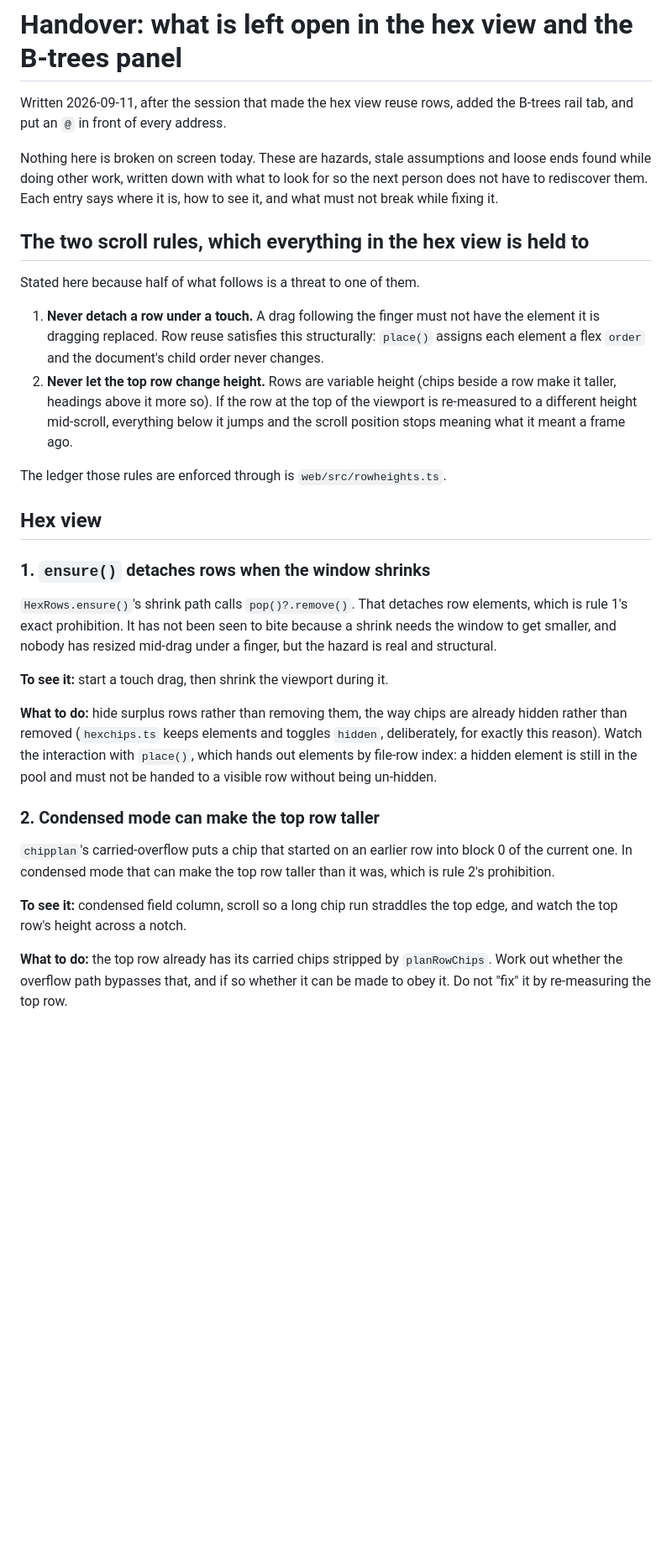
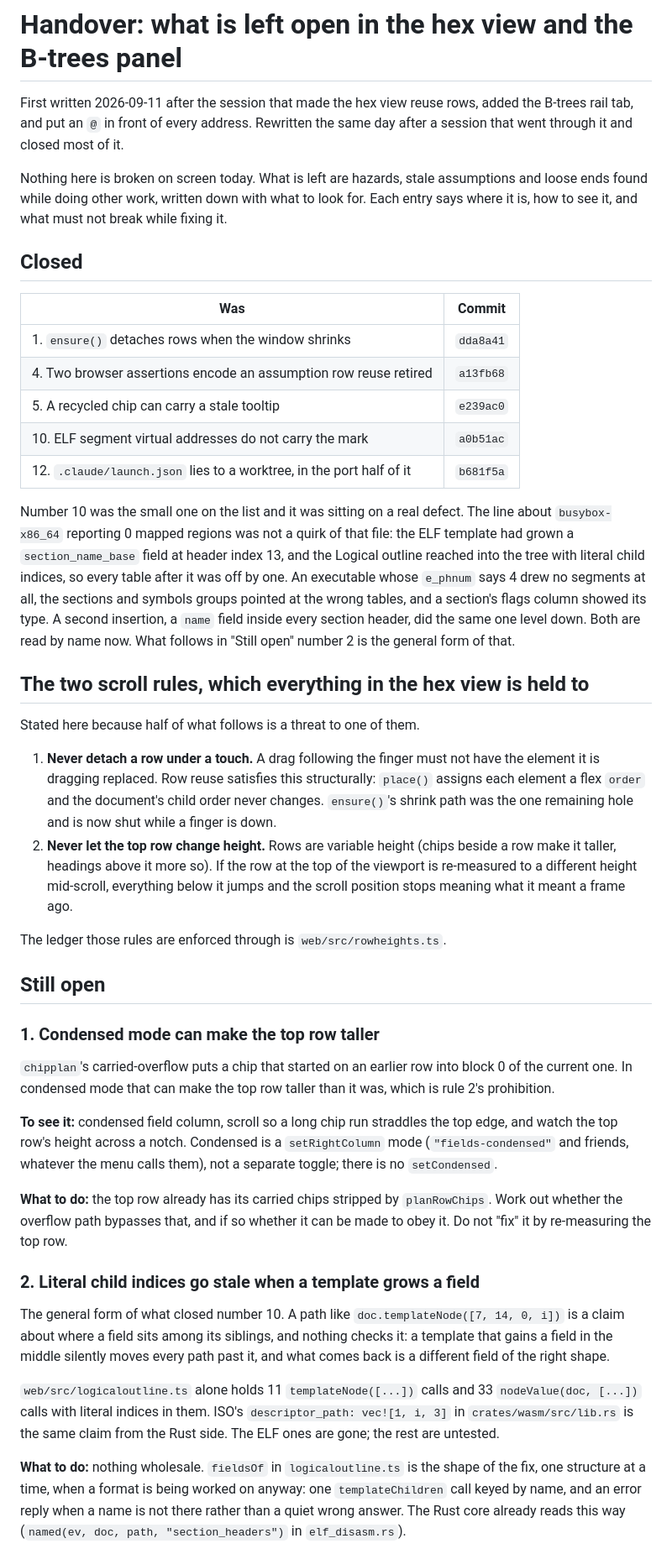
Before and after one commit to pengowray/qubero, a Markdown page: HANDOVER-open-hazards.md, the part around one of its changes. Shown at 84% size. Rendered like a GitHub page; blank space fills up the shorter version.

```diff
--- a/HANDOVER-open-hazards.md
+++ b/HANDOVER-open-hazards.md
@@ -1,12 +1,34 @@
 # Handover: what is left open in the hex view and the B-trees panel
 
-Written 2026-09-11, after the session that made the hex view reuse rows, added
-the B-trees rail tab, and put an `@` in front of every address.
+First written 2026-09-11 after the session that made the hex view reuse rows,
+added the B-trees rail tab, and put an `@` in front of every address. Rewritten
+the same day after a session that went through it and closed most of it.
 
-Nothing here is broken on screen today. These are hazards, stale assumptions and
-loose ends found while doing other work, written down with what to look for so
-the next person does not have to rediscover them. Each entry says where it is,
-how to see it, and what must not break while fixing it.
+Nothing here is broken on screen today. What is left are hazards, stale
+assumptions and loose ends found while doing other work, written down with what
+to look for. Each entry says where it is, how to see it, and what must not
+break while fixing it.
+
+## Closed
+
+| Was | Commit |
+|---|---|
+| 1. `ensure()` detaches rows when the window shrinks | `dda8a41` |
+| 4. Two browser assertions encode an assumption row reuse retired | `a13fb68` |
+| 5. A recycled chip can carry a stale tooltip | `e239ac0` |
+| 10. ELF segment virtual addresses do not carry the mark | `a0b51ac` |
+| 12. `.claude/launch.json` lies to a worktree, in the port half of it | `b681f5a` |
+
+Number 10 was the small one on the list and it was sitting on a real defect.
+The line about `busybox-x86_64` reporting 0 mapped regions was not a quirk of
+that file: the ELF template had grown a `section_name_base` field at header
+index 13, and the Logical outline reached into the tree with literal child
+indices, so every table after it was off by one. An executable whose `e_phnum`
+says 4 drew no segments at all, the sections and symbols groups pointed at the
+wrong tables, and a section's flags column showed its type. A second insertion,
+a `name` field inside every section header, did the same one level down. Both
+are read by name now. What follows in "Still open" number 2 is the general form
+of that.
 
 ## The two scroll rules, which everything in the hex view is held to
 
@@ -15,7 +37,8 @@ Stated here because half of what follows is a threat to one of them.
 1. **Never detach a row under a touch.** A drag following the finger must not
    have the element it is dragging replaced. Row reuse satisfies this
    structurally: `place()` assigns each element a flex `order` and the
-   document's child order never changes.
+   document's child order never changes. `ensure()`'s shrink path was the one
+   remaining hole and is now shut while a finger is down.
 2. **Never let the top row change height.** Rows are variable height (chips
    beside a row make it taller, headings above it more so). If the row at the
    top of the viewport is re-measured to a different height mid-scroll,
@@ -24,34 +47,38 @@ Stated here because half of what follows is a threat to one of them.
 
 The ledger those rules are enforced through is `web/src/rowheights.ts`.
 
-## Hex view
+## Still open
 
-### 1. `ensure()` detaches rows when the window shrinks
-
-`HexRows.ensure()`'s shrink path calls `pop()?.remove()`. That detaches row
-elements, which is rule 1's exact prohibition. It has not been seen to bite
-because a shrink needs the window to get smaller, and nobody has resized
-mid-drag under a finger, but the hazard is real and structural.
-
-**To see it:** start a touch drag, then shrink the viewport during it.
-
-**What to do:** hide surplus rows rather than removing them, the way chips are
-already hidden rather than removed (`hexchips.ts` keeps elements and toggles
-`hidden`, deliberately, for exactly this reason). Watch the interaction with
-`place()`, which hands out elements by file-row index: a hidden element is
-still in the pool and must not be handed to a visible row without being
-un-hidden.
-
-### 2. Condensed mode can make the top row taller
+### 1. Condensed mode can make the top row taller
 
 `chipplan`'s carried-overflow puts a chip that started on an earlier row into
 block 0 of the current one. In condensed mode that can make the top row taller
 than it was, which is rule 2's prohibition.
 
 **To see it:** condensed field column, scroll so a long chip run straddles the
-top edge, and watch the top row's height across a notch.
+top edge, and watch the top row's height across a notch. Condensed is a
+`setRightColumn` mode (`"fields-condensed"` and friends, whatever the menu
+calls them), not a separate toggle; there is no `setCondensed`.
 
 **What to do:** the top row already has its carried chips stripped by
 `planRowChips`. Work out whether the overflow path bypasses that, and if so
 whether it can be made to obey it. Do not "fix" it by re-measuring the top row.
 
+### 2. Literal child indices go stale when a template grows a field
+
+The general form of what closed number 10. A path like `doc.templateNode([7,
+14, 0, i])` is a claim about where a field sits among its siblings, and nothing
+checks it: a template that gains a field in the middle silently moves every
+path past it, and what comes back is a different field of the right shape.
+
+`web/src/logicaloutline.ts` alone holds 11 `templateNode([...])` calls and 33
+`nodeValue(doc, [...])` calls with literal indices in them. ISO's
+`descriptor_path: vec![1, i, 3]` in `crates/wasm/src/lib.rs` is the same claim
+from the Rust side. The ELF ones are gone; the rest are untested.
+
+**What to do:** nothing wholesale. `fieldsOf` in `logicaloutline.ts` is the
+shape of the fix, one structure at a time, when a format is being worked on
+anyway: one `templateChildren` call keyed by name, and an error reply when a
+name is not there rather than a quiet wrong answer. The Rust core already reads
+this way (`named(ev, doc, path, "section_headers")` in `elf_disasm.rs`).
+
```
Also changed, not shown: other parts of HANDOVER-open-hazards.md (+75 -86 lines).
